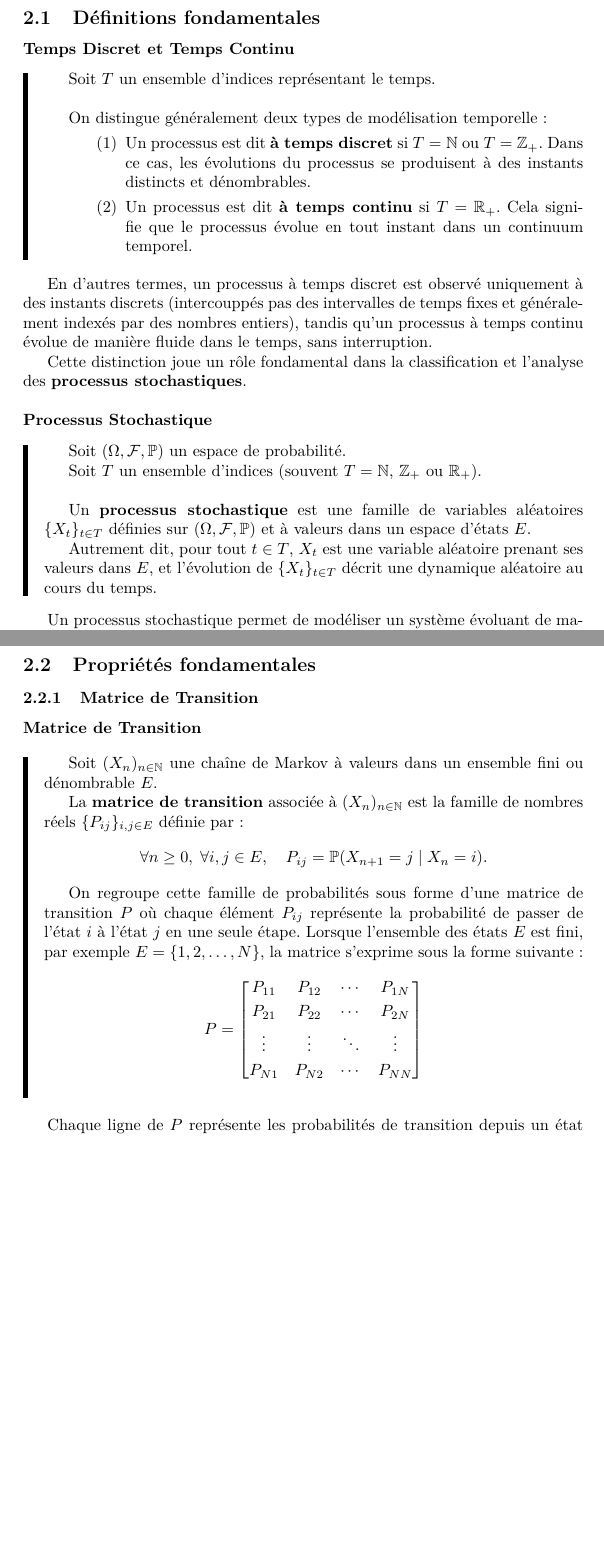
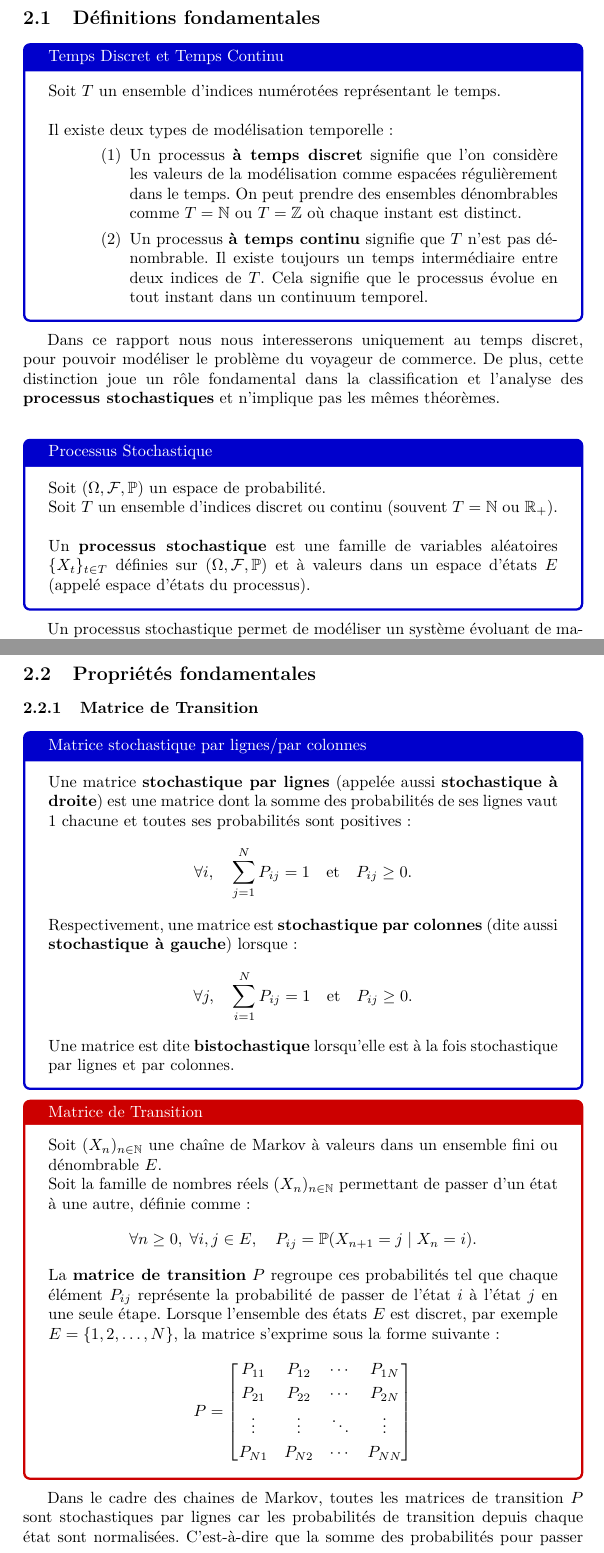
Before and after one commit to CorentinVaillant/ProjetMath-HastingMetropolis, a LaTeX document (Algorithme_Hasting_Metropolis_-_Probleme_du_voyageur_de_commerce_-_LeBer_Perrotino_Vaillant_Bernard.tex): two parts of pages 6 and 7 of 19 before the commit and two parts of pages 6 and 8 of 20 after it, joined at a grey line, cut so that both start at the same text, the shorter picture padded with empty space. Compiled offline with pdfLaTeX.

Commit message:
Modifications partie 2.0 jusqu'à 2.2.2 inclus
- Reformulation globale proche d'un cours de maths (basé la structure de Tom)
- Ajout de cadres rouges (propriétés importantes) et bleus (propriétés annexes)
- Ajout de la def au point 2.2.1 sur les matrices stochastiques par lignes et colonnes. (Et donc reformulation de la suite)

```diff
--- a/Algorithme_Hasting_Metropolis_-_Probleme_du_voyageur_de_commerce_-_LeBer_Perrotino_Vaillant_Bernard.tex
+++ b/Algorithme_Hasting_Metropolis_-_Probleme_du_voyageur_de_commerce_-_LeBer_Perrotino_Vaillant_Bernard.tex
@@ -30,6 +30,9 @@
 \usepackage{stmaryrd}
 \usepackage[explicit]{titlesec}
 \usepackage{framed}
+\usepackage{amsthm}
+\usepackage{xcolor}
+\usepackage{tcolorbox}
 % Package permettant de générer des graphes :
 \usepackage{tikz}
 \usetikzlibrary{arrows}
@@ -132,33 +135,28 @@ Il est donc compréhensible que, pour prouver HM, nous allons devoir tout d'abor
 % - [X] En mathématiques, une chaîne de Markov est un processus de Markov à temps discret, ou à temps continu et à espace d'états discret. Un processus de Markov est un processus stochastique possédant la propriété de Markov : l'information utile pour la prédiction du futur est entièrement contenue dans l'état présent du processus et n'est pas dépendante des états antérieurs (le système n'a pas de « mémoire »).
 % - [X] Dixit Wikipedia "\url{https://fr.wikipedia.org/wiki/Chaîne_de_Markov}", j'entends par là définir "temps discret/continu", "processus stochastique", etc.
 
+\begin{tcolorbox}[colback=white,colframe=blue!80!black,title=Temps Discret et Temps Continu]
+Soit $T$ un ensemble d'indices numérotées représentant le temps. \\
 
-\noindent\textbf{Temps Discret et Temps Continu}
-\begin{leftbar}
-Soit $T$ un ensemble d'indices représentant le temps. \\
+Il existe deux types de modélisation temporelle :
+\begin{enumerate}[leftmargin=5em, label=(\arabic*)]
+  \item Un processus \textbf{à temps discret} signifie que l'on considère les valeurs de la modélisation comme espacées régulièrement dans le temps.
+  On peut prendre des ensembles dénombrables comme $T = \mathbb{N}$ ou $T = \mathbb{Z}$ où chaque instant est distinct.
+  \item Un processus \textbf{à temps continu} signifie que $T$ n'est pas dénombrable. Il existe toujours un temps intermédiaire entre deux indices de $T$.
+  Cela signifie que le processus évolue en tout instant dans un continuum temporel.
+\end{enumerate}
+\end{tcolorbox}
 
-On distingue généralement deux types de modélisation temporelle :
-\begin{enumerate}[leftmargin=5em, label=(\arabic*)]
-  \item Un processus est dit \textbf{à temps discret} si $T = \mathbb{N}$ ou $T = \mathbb{Z}_+$. Dans ce cas, les évolutions du processus se produisent à des instants distincts et dénombrables.
-  \item Un processus est dit \textbf{à temps continu} si $T = \mathbb{R}_+$. Cela signifie que le processus évolue en tout instant dans un continuum temporel.
-\end{enumerate}
-\end{leftbar}
+Dans ce rapport nous nous interesserons uniquement au temps discret, pour pouvoir modéliser le problème du voyageur de commerce.
+De plus, cette distinction joue un rôle fondamental dans la classification et l'analyse des \textbf{processus stochastiques} et n'implique pas les mêmes théorèmes. \\
 
-En d'autres termes, un processus à temps discret est observé uniquement à des instants discrets (intercouppés pas des intervalles de temps fixes et généralement indexés par des nombres entiers), tandis qu'un processus à temps continu évolue de manière fluide dans le temps, sans interruption.
-
-Cette distinction joue un rôle fondamental dans la classification et l'analyse des \textbf{processus stochastiques}. \\
-
-
-\noindent\textbf{Processus Stochastique}
-\begin{leftbar}
+\begin{tcolorbox}[colback=white,colframe=blue!80!black,title=Processus Stochastique]
 Soit $(\Omega, \mathcal{F}, \mathbb{P})$ un espace de probabilité.
 
-Soit $T$ un ensemble d'indices (souvent $T = \mathbb{N}$, $\mathbb{Z}_+$ ou $\mathbb{R}_+$). \\
+Soit $T$ un ensemble d'indices discret ou continu (souvent $T = \mathbb{N}$ ou $\mathbb{R}_+$). \\
 
-Un \textbf{processus stochastique} est une famille de variables aléatoires $\{X_t\}_{t \in T}$ définies sur $(\Omega, \mathcal{F}, \mathbb{P})$ et à valeurs dans un espace d'états $E$.
-
-Autrement dit, pour tout $t \in T$, $X_t$ est une variable aléatoire prenant ses valeurs dans $E$, et l'évolution de $\{X_t\}_{t \in T}$ décrit une dynamique aléatoire au cours du temps.
-\end{leftbar}
+Un \textbf{processus stochastique} est une famille de variables aléatoires $\{X_t\}_{t \in T}$ définies sur $(\Omega, \mathcal{F}, \mathbb{P})$ et à valeurs dans un espace d'états $E$ (appelé espace d'états du processus).
+\end{tcolorbox}
 
 Un processus stochastique permet de modéliser un système évoluant de manière aléatoire en fonction du temps.
 
@@ -204,17 +197,32 @@ Cette propriété, que l'on peut qualifier de « sans mémoire » ou de proprié
 
 \subsubsection{Matrice de Transition}
 
-\noindent\textbf{Matrice de Transition}
-\begin{leftbar}
+
+\begin{tcolorbox}[colback=white,colframe=blue!80!black,title=Matrice stochastique par lignes/par colonnes]
+
+  Une matrice \textbf{stochastique par lignes} (appelée aussi \textbf{stochastique à droite}) est une matrice dont la somme des probabilités de ses lignes vaut 1 chacune et toutes ses probabilités sont positives :
+  \[
+  \forall i, \quad \sum_{j=1}^{N} P_{ij} = 1 \quad \text{et} \quad P_{ij} \geq 0.
+  \]
+  Respectivement, une matrice est \textbf{stochastique par colonnes} (dite aussi \textbf{stochastique à gauche}) lorsque :
+  \[
+  \forall j, \quad \sum_{i=1}^{N} P_{ij} = 1 \quad \text{et} \quad P_{ij} \geq 0.
+  \]
+  Une matrice est dite \textbf{bistochastique} lorsqu'elle est à la fois stochastique par lignes et par colonnes.
+\end{tcolorbox}
+
+
+
+\begin{tcolorbox}[colback=white,colframe=red!80!black,title=Matrice de Transition]
 Soit $(X_n)_{n \in \mathbb{N}}$ une chaîne de Markov à valeurs dans un ensemble fini ou dénombrable $E$.
 
-La \textbf{matrice de transition} associée à $(X_n)_{n \in \mathbb{N}}$ est la famille de nombres réels $\{P_{ij}\}_{i,j \in E}$ définie par :
+Soit la famille de nombres réels $(X_n)_{n \in \mathbb{N}}$ permettant de passer d'un état à une autre, définie comme :
 \[
 \forall n \geq 0,\; \forall i,j \in E,\quad P_{ij} = \mathbb{P}(X_{n+1} = j \mid X_n = i).
 \]
 
-On regroupe cette famille de probabilités sous forme d'une matrice de transition $P$ où chaque élément $P_{ij}$ représente la probabilité de passer de l'état $i$ à l'état $j$ en une seule étape.
-Lorsque l'ensemble des états $E$ est fini, par exemple $E = \{1, 2, \dots, N\}$, la matrice s'exprime sous la forme suivante :
+La \textbf{matrice de transition} $P$ regroupe ces probabilités tel que chaque élément $P_{ij}$ représente la probabilité de passer de l'état $i$ à l'état $j$ en une seule étape.
+Lorsque l'ensemble des états $E$ est discret, par exemple $E = \{1, 2, \dots, N\}$, la matrice s'exprime sous la forme suivante :
 \[
 P = \begin{bmatrix}
 P_{11} & P_{12} & \cdots & P_{1N}\\[1mm]
@@ -223,13 +231,10 @@ P_{21} & P_{22} & \cdots & P_{2N}\\[1mm]
 P_{N1} & P_{N2} & \cdots & P_{NN}
 \end{bmatrix}
 \]
-\end{leftbar}
 
-Chaque ligne de $P$ représente les probabilités de transition depuis un état fixé $i$ vers tous les autres états du système. Ces probabilités sont normalisées, c'est à dire :
-\[
-\forall i \in \{1, \dots, N\}, \quad \sum_{j=1}^{N} P_{ij} = 1.
-\]
-Autrement dit, la somme des probabilités de transition depuis chaque état $i$ fixé vers tous les autres états vaut 1. \\
+\end{tcolorbox}
+
+Dans le cadre des chaines de Markov, toutes les matrices de transition $P$ sont stochastiques par lignes car les probabilités de transition depuis chaque état sont normalisées. C'est-à-dire que la somme des probabilités pour passer d'un état à un autre vaut 1. \\
 
 De manière analogue, si l'espace des états est infini dénombrable (par exemple $E = \{1, 2, 3, \dots\}$), on indexe les états de la même façon et la condition
 \[
```
Also changed, not shown: Algorithme_Hasting_Metropolis_-_Probleme_du_voyageur_de_commerce_-_LeBer_Perrotino_Vaillant_Bernard.pdf, Algorithme_Hasting_Metropolis_-_Probleme_du_voyageur_de_commerce_-_LeBer_Perrotino_Vaillant_Bernard.tex (34 more changed lines).
